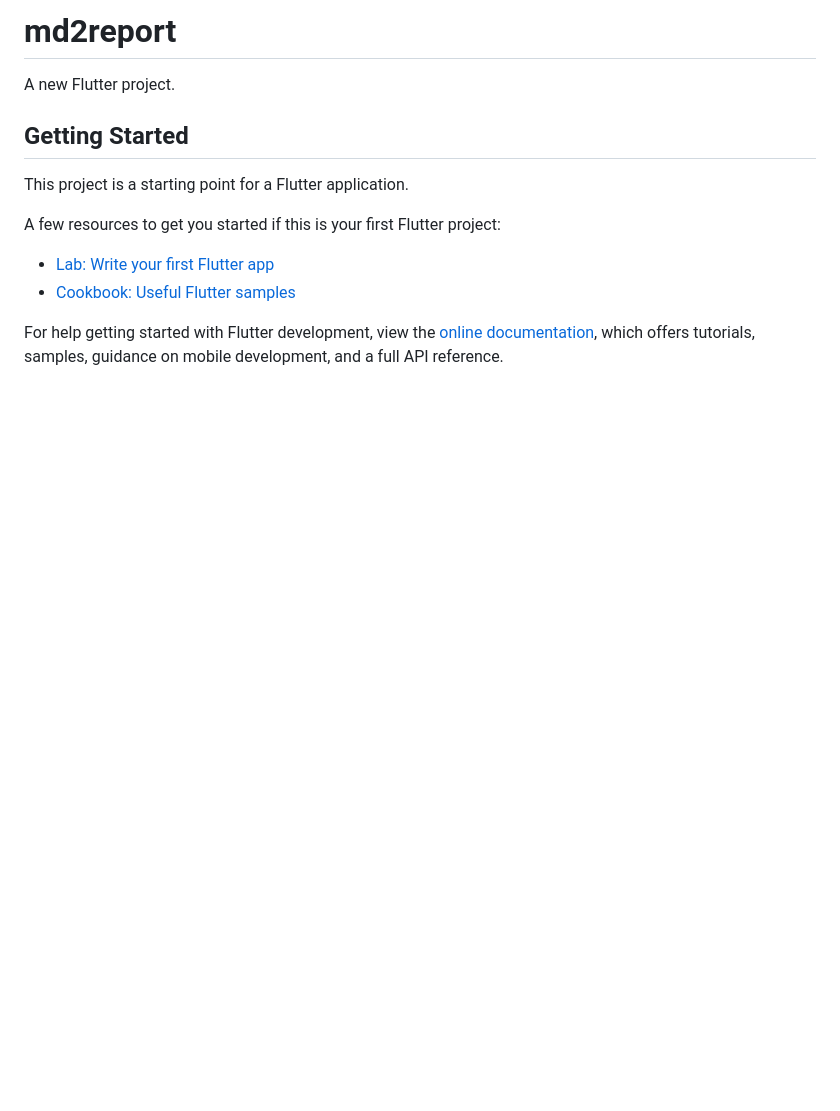
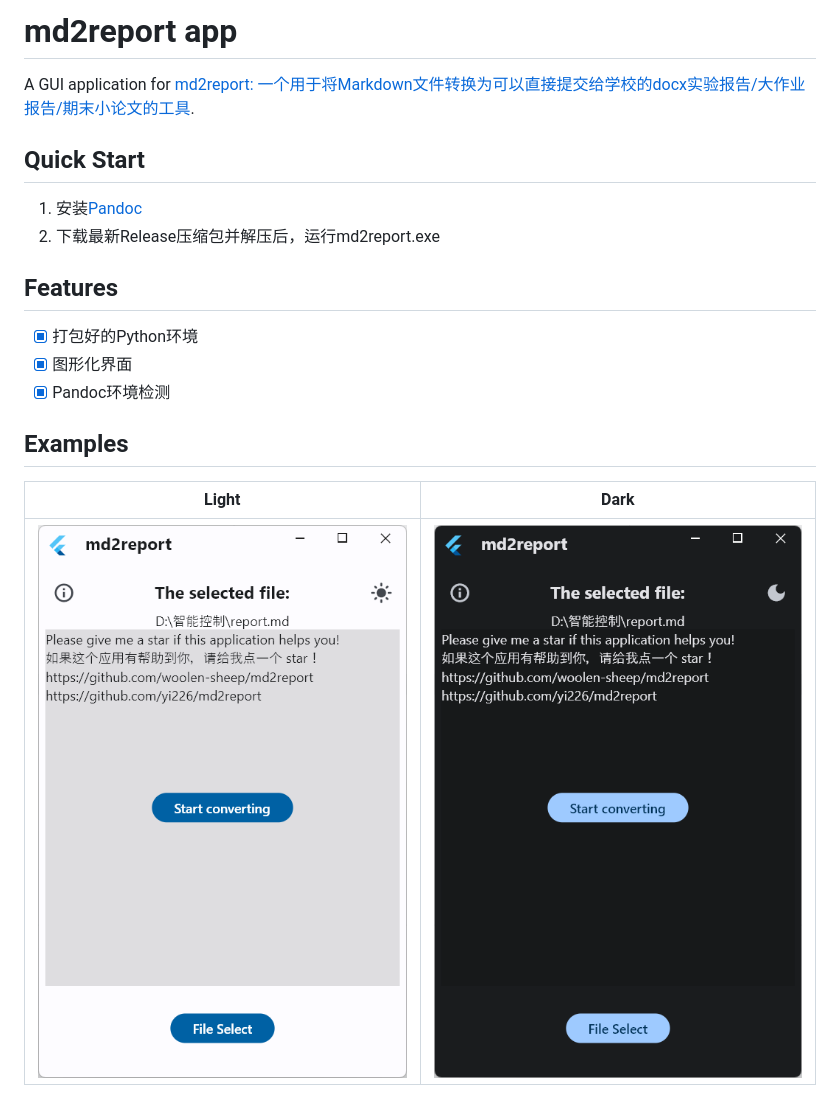
Before and after one commit to yi226/md2report, a Markdown page: README.md, the part around the change. Drawn GitHub-style; pictures changed too: pics/dark.png (added), pics/light.png (added); blank space fills up the shorter version.

```diff
--- a/README.md
+++ b/README.md
@@ -1,16 +1,20 @@
-# md2report
+# md2report app
 
-A new Flutter project.
+A GUI application for [md2report: 一个用于将Markdown文件转换为可以直接提交给学校的docx实验报告/大作业报告/期末小论文的工具](https://github.com/woolen-sheep/md2report).
 
-## Getting Started
+## Quick Start
 
-This project is a starting point for a Flutter application.
+1. 安装[Pandoc](https://pandoc.org/installing.html)
+2. 下载最新Release压缩包并解压后，运行md2report.exe
 
-A few resources to get you started if this is your first Flutter project:
+## Features
 
-- [Lab: Write your first Flutter app](https://docs.flutter.dev/get-started/codelab)
-- [Cookbook: Useful Flutter samples](https://docs.flutter.dev/cookbook)
+- [x] 打包好的Python环境
+- [x] 图形化界面
+- [x] Pandoc环境检测
 
-For help getting started with Flutter development, view the
-[online documentation](https://docs.flutter.dev/), which offers tutorials,
-samples, guidance on mobile development, and a full API reference.
+## Examples
+
+|          Light           |          Dark           |
+| :----------------------: | :---------------------: |
+| ![light](pics/light.png) | ![light](pics/dark.png) |
```
